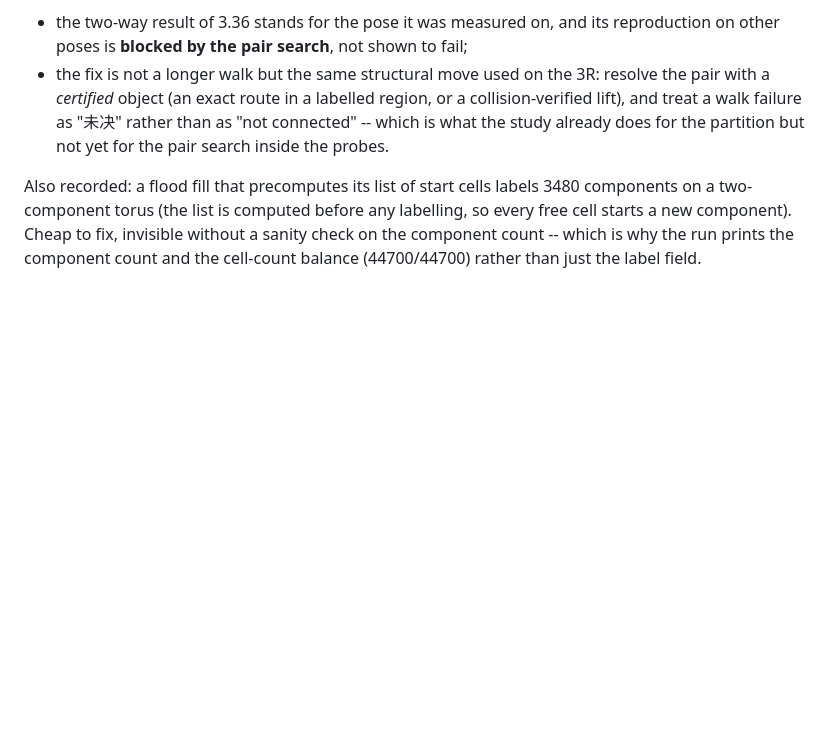
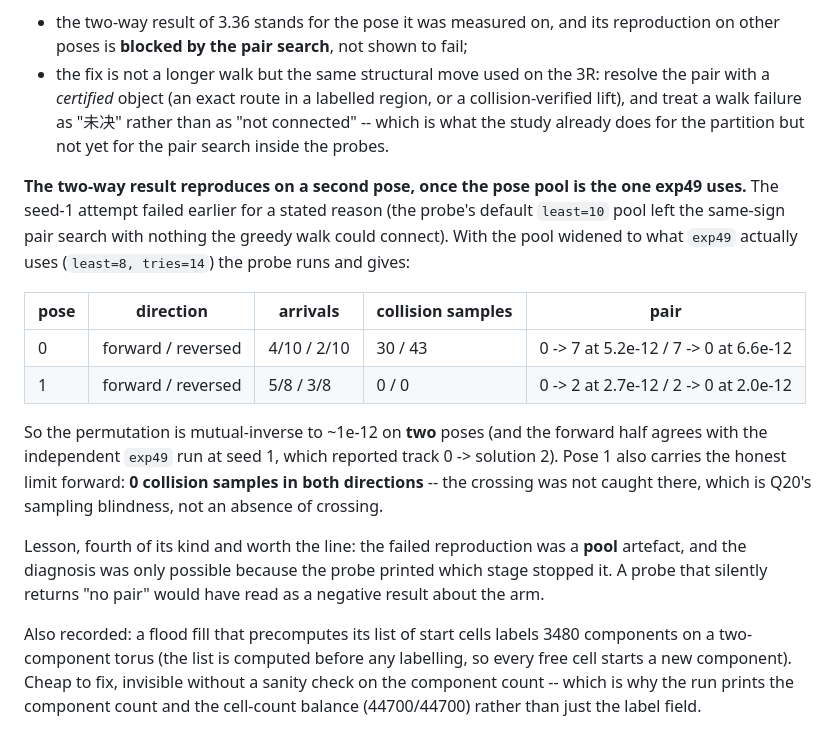
Before and after one commit to yangliangzhu/py_robot_library, a Markdown page: study/NOTES.md, the part around the change. Drawn GitHub-style; blank space fills up the shorter version.

Commit message:
study: the two-way posture change reproduces on a second pose (mutual inverse to 1e-12); the earlier block was the pose pool, not the arm
With the pool widened to exp49's --least 8 --tries 14, the seed-1 probe runs: forward track 0 ->
solution 2 at 2.7e-12 and reversed track 2 -> solution 0 at 2.0e-12 (against seed 0's 5.2e-12 /
6.6e-12), agreeing with the independent exp49 seed-1 result. Pose 1 also carries Q20's limit
forward: 0 collision samples in both directions, i.e. the crossing was not caught there. Q22 is
partially closed (pool aligned) with the walk dependency itself still open.

```diff
--- a/study/NOTES.md
+++ b/study/NOTES.md
@@ -1171,6 +1171,26 @@ the walk's incompleteness**.  Two consequences worth keeping:
   a walk failure as "未决" rather than as "not connected" -- which is what the study already does for
   the partition but not yet for the pair search inside the probes.
 
+
+**The two-way result reproduces on a second pose, once the pose pool is the one exp49 uses.**  The
+seed-1 attempt failed earlier for a stated reason (the probe's default ``least=10`` pool left the
+same-sign pair search with nothing the greedy walk could connect).  With the pool widened to what
+``exp49`` actually uses (``least=8, tries=14``) the probe runs and gives:
+
+| pose | direction | arrivals | collision samples | pair |
+|---|---|---|---|---|
+| 0 | forward / reversed | 4/10 / 2/10 | 30 / 43 | 0 -> 7 at 5.2e-12 / 7 -> 0 at 6.6e-12 |
+| 1 | forward / reversed | 5/8 / 3/8 | 0 / 0 | 0 -> 2 at 2.7e-12 / 2 -> 0 at 2.0e-12 |
+
+So the permutation is mutual-inverse to ~1e-12 on **two** poses (and the forward half agrees with
+the independent ``exp49`` run at seed 1, which reported track 0 -> solution 2).  Pose 1 also carries
+the honest limit forward: **0 collision samples in both directions** -- the crossing was not caught
+there, which is Q20's sampling blindness, not an absence of crossing.
+
+Lesson, fourth of its kind and worth the line: the failed reproduction was a **pool** artefact, and
+the diagnosis was only possible because the probe printed which stage stopped it.  A probe that
+silently returns "no pair" would have read as a negative result about the arm.
+
 Also recorded: a flood fill that precomputes its list of start cells labels 3480 components on a
 two-component torus (the list is computed before any labelling, so every free cell starts a new
 component). Cheap to fix, invisible without a sanity check on the component count -- which is why
```
Also changed, not shown: study/collab/QUESTIONS.md (+1 -1 lines).
